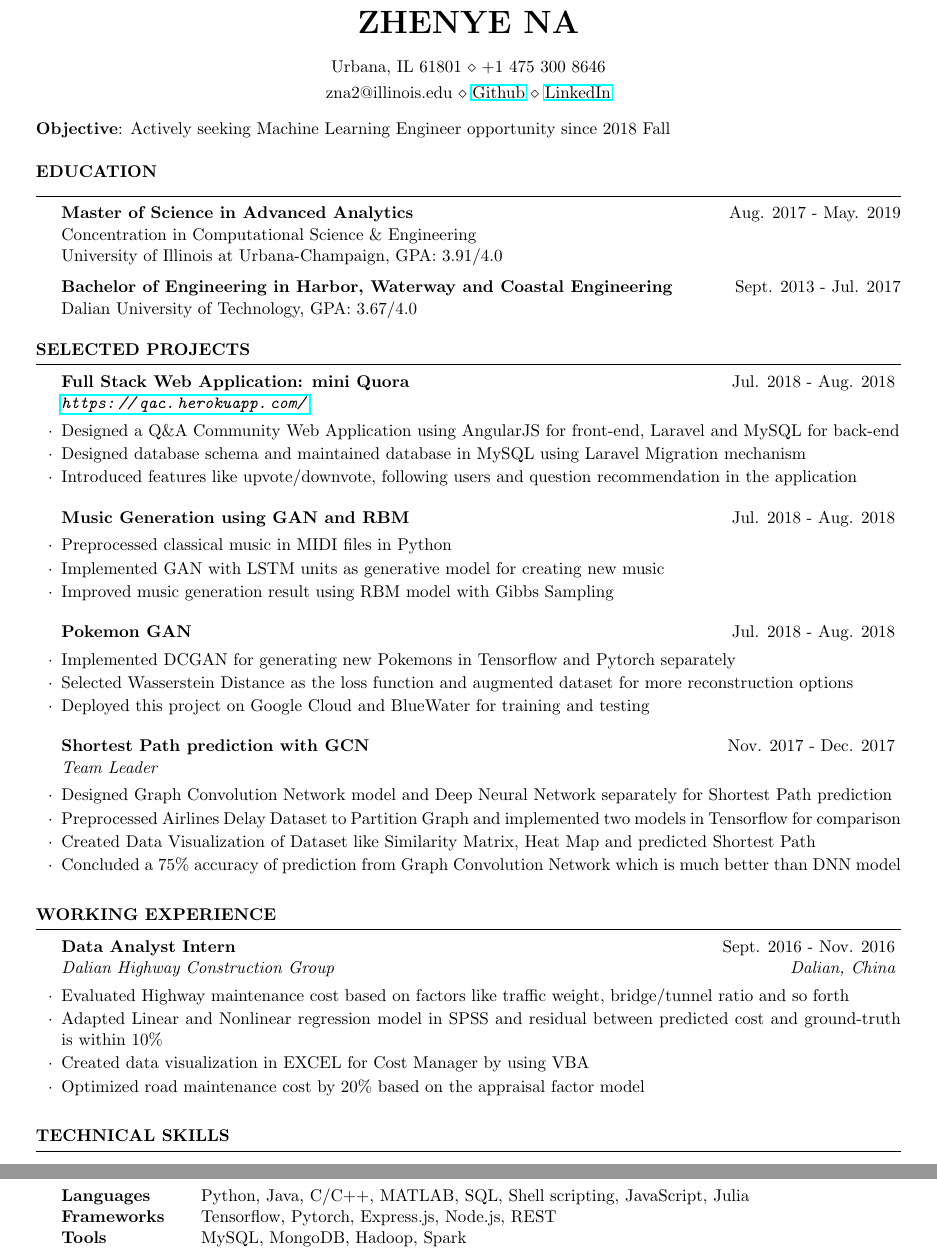
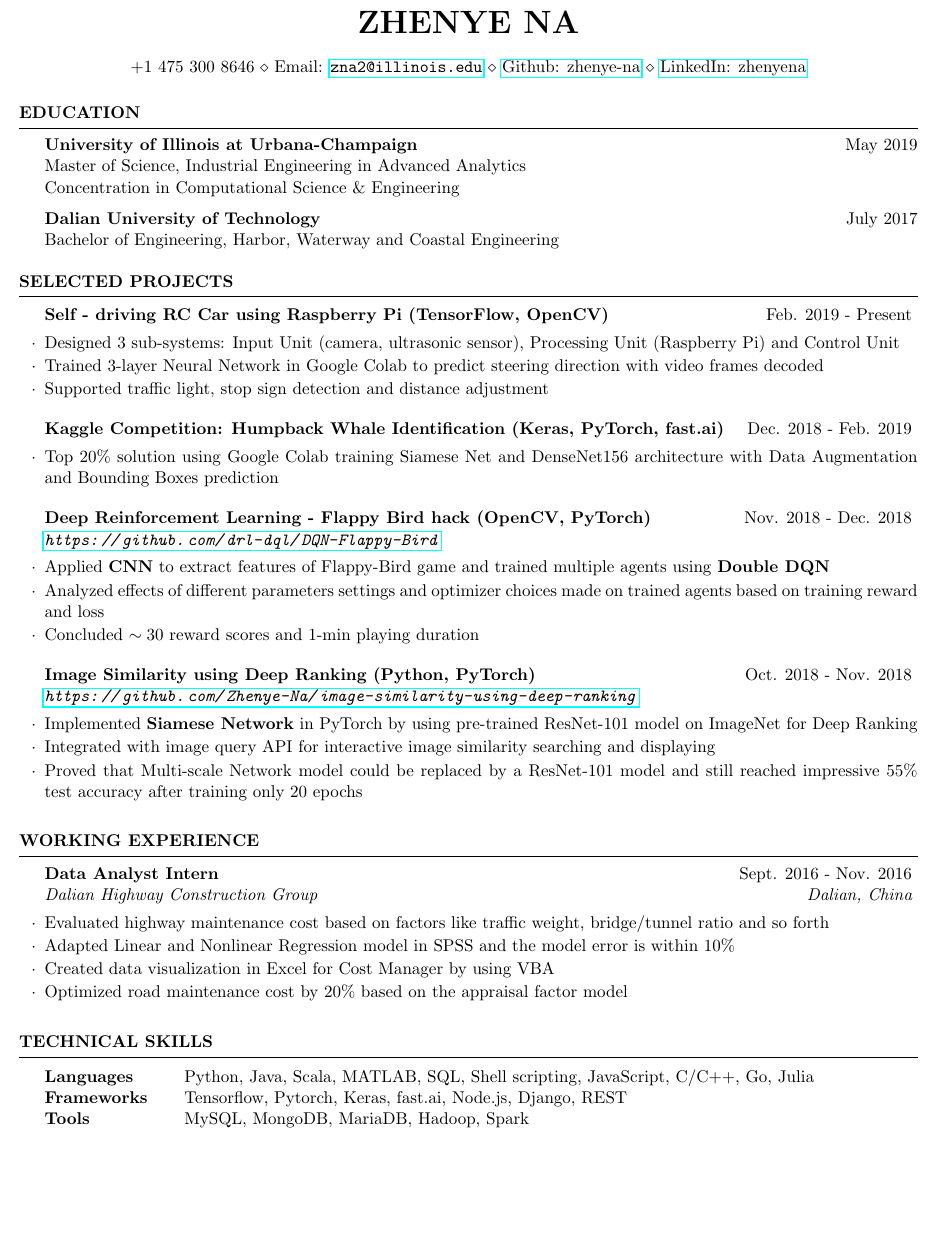
Before and after one commit to Zhenye-Na/blog, a LaTeX CV (resume-backup/resume-machine-learning/cv_4.tex): two parts of pages 1 and 2 of 2 before the commit and part of the page after it, the two joined at a grey line, cut so that both start at the same text, the shorter picture padded with empty space. Compiled offline with pdfLaTeX.

Commit message:
update resume mle

```diff
--- a/resume-backup/resume-machine-learning/cv_4.tex
+++ b/resume-backup/resume-machine-learning/cv_4.tex
@@ -17,7 +17,7 @@
 %%%%%%%%%%%%%%%%%%%%%%%%%%%%%%%%%%%%%%%%%
 
 %----------------------------------------------------------------------------------------
-%	PACKAGES AND OTHER DOCUMENT CONFIGURATIONS
+%   PACKAGES AND OTHER DOCUMENT CONFIGURATIONS
 %----------------------------------------------------------------------------------------
 
 \documentclass{resume} % Use the custom resume.cls style
@@ -28,16 +28,16 @@
 \newcommand{\itab}[1]{\hspace{0em}\rlap{#1}}
 \name{Zhenye Na} % Your name
 % \name{My name} % Your name
-\address{Urbana, IL 61801 \\ +1 475 300 8646} % Your address
-% \address{Where I live} % Your address
-\address{zna2@illinois.edu \\ \href{https://github.com/Zhenye-Na}{Github} \\ \href{https://www.linkedin.com/in/zhenyena/}{LinkedIn}}  % Your phone number and email
-% \address{My phone number \\ My email address \\ My Github \\ My LinkedIn}  % Your phone number and email
-% \address{\textbf{Objective}: Actively seeking Software Development Engineer Intern opportunity since 2018 Fall}
+
+% Urbana, IL 61801 \\
+\address{+1 475 300 8646 \\ Email: \url{zna2@illinois.edu} \\ \href{https://github.com/Zhenye-Na}{Github: zhenye-na} \\ \href{https://www.linkedin.com/in/zhenyena/}{LinkedIn: zhenyena}} % Your address, phone number and email
+% \address{Where I live \\ My phone number \\ My email address \\ My Github \\ My LinkedIn} % Your address
+
 
 \begin{document}
 
 %----------------------------------------------------------------------------------------
-%	OBJECTIVE
+%   OBJECTIVE
 %----------------------------------------------------------------------------------------
 
 % \begin{rSection}{OBJECTIVE}
@@ -48,10 +48,10 @@
 
 % \end{rSection}
 
-\textbf{Objective}: Actively seeking Machine Learning Engineer opportunity since 2018 Fall\\
-\\
+% \textbf{Objective}: Actively seeking Software Development Engineer opportunity since 2018 Fall\\
+% \\
 %----------------------------------------------------------------------------------------
-%	EDUCATION SECTION
+%   EDUCATION SECTION
 %----------------------------------------------------------------------------------------
 \begin{rSection}{Education}
 
@@ -64,51 +64,61 @@
 % \textbf{Dalian University of Technology}\\%\hfill Dalian, China\\
 % {\sl Bachelor of Engineer}, Harbor, Waterway and Coastal Engineering, Jul. 2017\hfill GPA: 3.67/4.0
 
-{\bf Master of Science in Advanced Analytics} \hfill {Aug. 2017 - May. 2019}
+{\bf University of Illinois at Urbana-Champaign} \hfill {May 2019}
+\\
+Master of Science, Industrial Engineering in Advanced Analytics %, GPA: 3.91/4.0
 \\
 Concentration in Computational Science \& Engineering
+
+{\bf Dalian University of Technology} \hfill {July 2017}
 \\
-University of Illinois at Urbana-Champaign, GPA: 3.91/4.0
-
-
-{\bf Bachelor of Engineering in Harbor, Waterway and Coastal Engineering} \hfill {Sept. 2013 - Jul. 2017}
-\\
-% Faculty of Infrastructure Engineering, Dalian.
-% \\
-Dalian University of Technology, GPA: 3.67/4.0
-
-% {\bf Diploma in Mechanical Engineering} \hfill {August 2008 - June 2012}
-% \\
-% Government Polytechnic, Jamnagar.
-% \\
-% Gujarat Technological University,  CGPA: 7.53/10.00
-
-% {\textbf{SSC, Class X}}  \hfill March 2007 - March  2008\\
-% Shree Parvatidevi High School, Jamnagar, Gujarat, 70.1\%
-% Minor in Linguistics \smallskip \\
-% Member of Eta Kappa Nu \\
-% Member of Upsilon Pi Epsilon \\
+Bachelor of Engineering, Harbor, Waterway and Coastal Engineering %, GPA: 3.78/4.0
 
 \end{rSection}
 
 
 %----------------------------------------------------------------------------------------
-%	PROJECTS SECTION
+%   PROJECTS SECTION
 %----------------------------------------------------------------------------------------
 
 \begin{rSection}{SELECTED PROJECTS}
 
-
-% \begin{rSubsection}{Video analysis of Bilibili using Scrapy and Pyspark}{Aug. 2018 - present}{\url{github-repo-here}}{}
-
-% \item Analyzed user preferences and popular trend of video topic, commentary subtitles on videos using Pyspark and Scrapy
-% \item Performed data visualization using D3.js
-
-% \end{rSubsection}
+%------------------------------------------------
+% \url{https://github.com/Zhenye-Na/Auto-RC-Car}
+\begin{rSubsection}{Self - driving RC Car using Raspberry Pi (TensorFlow, OpenCV)}{Feb. 2019 - Present}{}{}
+\item Designed 3 sub-systems: Input Unit (camera, ultrasonic sensor), Processing Unit (Raspberry Pi) and Control Unit
+\item Trained 3-layer Neural Network in Google Colab to predict steering direction with video frames decoded
+\item Supported traffic light, stop sign detection and distance adjustment
+\end{rSubsection}
 
 %------------------------------------------------
 
-% \begin{rSubsection}{Node.js based Web Application: Marketplace}{Aug. 2018 - present}{This project is ongoing}{}
+\begin{rSubsection}{Kaggle Competition: Humpback Whale Identification (Keras, PyTorch, fast.ai)}{Dec. 2018 - Feb. 2019}{}{}
+\item Top 20\% solution using Google Colab training Siamese Net and DenseNet156 architecture with Data Augmentation and Bounding Boxes prediction
+\end{rSubsection}
+
+%------------------------------------------------
+
+\begin{rSubsection}{Deep Reinforcement Learning - Flappy Bird hack (OpenCV, PyTorch)}{Nov. 2018 - Dec. 2018}{\url{https://github.com/drl-dql/DQN-Flappy-Bird}}{}
+% \item Implemented \textbf{Double DQN} model with PyTorch in PyGame Learning Environment
+\item Applied \textbf{CNN} to extract features of Flappy-Bird game and trained multiple agents using \textbf{Double DQN}
+% \item Trained model in NCSA Blue Waters supercomputers and utilized Google Colab for environmental pre-configuration
+\item Analyzed effects of different parameters settings and optimizer choices made on trained agents based on training reward and loss
+\item Concluded $\sim 30$ reward scores and 1-min playing duration
+\end{rSubsection}
+
+
+%------------------------------------------------
+
+\begin{rSubsection}{Image Similarity using Deep Ranking (Python, PyTorch)}{Oct. 2018 - Nov. 2018}{\url{https://github.com/Zhenye-Na/image-similarity-using-deep-ranking}}{}
+\item Implemented \textbf{Siamese Network} in PyTorch by using pre-trained ResNet-101 model on ImageNet for Deep Ranking
+\item Integrated with image query API for interactive image similarity searching and displaying
+\item Proved that Multi-scale Network model could be replaced by a ResNet-101 model and still reached impressive 55\% test accuracy after training only 20 epochs
+\end{rSubsection}
+
+%------------------------------------------------
+
+% \begin{rSubsection}{Node.js based Web Application: Marketplace}{Aug. 2018 - Sep. 2018}{}{}
 % \item Designed an eCommerce application prototype and WeChat mini-program which helped students sell used products on campus
 % \item Implemented MVC back-end with Express.js and MongoDB and front-end with Bootstrap integrated with Node.js
 % \item Introduced product recommendation system using frequent pattern mining to recommend similar products
@@ -117,77 +127,38 @@ Dalian University of Technology, GPA: 3.67/4.0
 
 %------------------------------------------------
 
-\begin{rSubsection}{Full Stack Web Application: mini Quora}{Jul. 2018 - Aug. 2018}{\url{https://qac.herokuapp.com/}}{}
-\item Designed a Q\&A Community Web Application using AngularJS for front-end, Laravel and MySQL for back-end
-\item Designed database schema and maintained database in MySQL using Laravel Migration mechanism
-\item Introduced features like upvote/downvote, following users and question recommendation in the application
-\end{rSubsection}
+% \begin{rSubsection}{Full Stack Web Application: mini Quora}{Jul. 2018 - Aug. 2018}{\url{https://qac.herokuapp.com/}}{}
+% \item Developed a Q\&A Community Web Application using AngularJS for front-end, Laravel and MySQL for back-end
+% \item Designed database schema and maintained database in MySQL using Laravel Migration mechanism
+% \item Integrated features such as upvote/downvote, user following and questions suggestion into the application
+% \end{rSubsection}
 
 %------------------------------------------------
 
-\begin{rSubsection}{Music Generation using GAN and RBM}{Jul. 2018 - Aug. 2018}{}{}
-\item Preprocessed classical music in MIDI files in Python
-\item Implemented GAN with LSTM units as generative model for creating new music
-\item Improved music generation result using RBM model with Gibbs Sampling
-\end{rSubsection}
-
-
-%------------------------------------------------
-
-\begin{rSubsection}{Pokemon GAN}{Jul. 2018 - Aug. 2018}{}{}
-\item Implemented DCGAN for generating new Pokemons in Tensorflow and Pytorch separately
-\item Selected Wasserstein Distance as the loss function and augmented dataset for more reconstruction options
-\item Deployed this project on Google Cloud and BlueWater for training and testing
-\end{rSubsection}
-
-
-%------------------------------------------------
-
-\begin{rSubsection}{Shortest Path prediction with GCN}{Nov. 2017 - Dec. 2017}{Team Leader}{}
-\item Designed Graph Convolution Network model and Deep Neural Network separately for Shortest Path prediction
-\item Preprocessed Airlines Delay Dataset to Partition Graph and implemented two models in Tensorflow for comparison
-\item Created Data Visualization of Dataset like Similarity Matrix, Heat Map and predicted Shortest Path
-\item Concluded a 75\% accuracy of prediction from Graph Convolution Network which is much better than DNN model
-\end{rSubsection}
-
-% \par
-% \textbf{Neural Network for Estimating Shortest Path Problem}\hfill 11/2017\\
-% $\bullet$ Selected DNN and GCN as the model and implemented using Tensorflow.\\
-% $\bullet$ Concluded an 84\% accuracy of prediction in Shortest Path problem.
-
-
-%------------------------------------------------
-
-% \begin{rSubsection}{MAMP based Online Store: Mining Rig Assembly}{Mar. 2018 - May 2018}{\url{http://rigassembly.web.engr.illinois.edu/}}{}
-% \item Developed an MAMP based eCommerce application for browsing, storing rig setups and estimating performance
-% \item Implemented using Bootstrap for front-end, MySQL for back-end, FushionCharts for data visualization
+% \begin{rSubsection}{MAMP based Online Store: Mining Rig Assembly (Bootstrap, MariaDB)}{Mar. 2018 - May 2018}{}{}
+% \item Conceptualized an MAMP based eCommerce application for conveniently browsing, storing rig setups
+% \item Implemented on-line store using Bootstrap for front-end, MariaDB for back-end, FushionCharts for data visualization
+% % \item Worked on implementing 3rd-party API integrations with Amazon and Newegg data.
+% % \item Designed and maintained database in MariaDB with data crawled from Amazon using Java.
 % \item Designed and maintained database in MariaDB by 3rd-party API integrating Amazon and Newegg
-% \item Introduced additional features like product information visualization, price notification, rigs payback period computation and recommendation system
+% % \item Maintained database by updating information of mining-rigs by implementing 3rd-party API integrations with Amazon and Newegg
+% \item Introduced additional features such as performance estimate, product information visualization, price notification and rigs payback period computation
 % \end{rSubsection}
 
 %------------------------------------------------
-% \begin{rSubsection}{Classical Music Generation with Machine Learning}{Apr. 2018 - May 2018}{This project will be \textbf{updated/deleted} in the next version}{}
-% \item Preprocessed classical music into MIDI files in Python packages
-% \item Implemented GAN with LSTM layers as generative model for creating classical music in Tensorflow framework
-% \item Improved generated music result by using RBM with Gibbs Sampling
-% \end{rSubsection}
 
 \end{rSection}
 
 %----------------------------------------------------------------------------------------
-%	WORK EXPERIENCE SECTION
+%   WORK EXPERIENCE SECTION
 %----------------------------------------------------------------------------------------
 \begin{rSection}{WORKING EXPERIENCE} \itemsep -3pt
 
-% {Quality Control and Assurance Training at Echjay Industries Pvt. Ltd. Rajkot.} \hfill July 2015 - April 2016 \\
-% {Lab Technician, Senor Metal Pvt. Ltd, Jamnagar} \hfill june 2012 - Auguest 2012\\
-% {Mechanical Draftsman and Q.C Inspector, Geeta Machine Tools Pvt. Ltd, Jamnagar} \hfill May 2010 - May 2012 \\
 
 \begin{rSubsection}{Data Analyst Intern}{Sept. 2016 - Nov. 2016}{Dalian Highway Construction Group}{Dalian, China}
-\item Evaluated Highway maintenance cost based on factors like traffic weight, bridge/tunnel ratio and so forth
-\item Adapted Linear and Nonlinear regression model in SPSS and residual between predicted cost and ground-truth is within 10\%
-\item Created data visualization in EXCEL for Cost Manager by using VBA
-% \item Analyzed road maintenance data with VBA and realized data visualization in EXCEL
+\item Evaluated highway maintenance cost based on factors like traffic weight, bridge/tunnel ratio and so forth
+\item Adapted Linear and Nonlinear Regression model in SPSS and the model error is within 10\%
+\item Created data visualization in Excel for Cost Manager by using VBA
 \item Optimized road maintenance cost by 20\% based on the appraisal factor model
 % \item The final plan I participated in drawing successfully saved cost of road maintenance by 20\%.
 \end{rSubsection}
@@ -197,63 +168,18 @@ Dalian University of Technology, GPA: 3.67/4.0
 
 
 %----------------------------------------------------------------------------------------
-%	TECHNICAL SKILL SECTION
+%   TECHNICAL SKILL SECTION
 %----------------------------------------------------------------------------------------
 
 \begin{rSection}{TECHNICAL SKILLS}
 
 \begin{tabular}{ @{} >{\bfseries}l @{\hspace{5ex}} l }
-Languages & Python, Java, C/C++, MATLAB, SQL, Shell scripting, JavaScript, Julia\\
-Frameworks & Tensorflow, Pytorch, Express.js, Node.js, REST\\ % Hadoop, Spark, Laravel, Tensorflow.js, D3.js, REST
-% Operating Systems & macOS, Linux, Windows\\
-Tools & MySQL, MongoDB, Hadoop, Spark
+Languages & Python, Java, Scala, MATLAB, SQL, Shell scripting, JavaScript, C/C++, Go, Julia\\
+Frameworks & Tensorflow, Pytorch, Keras, fast.ai, Node.js, Django, REST\\ % Hadoop, Spark, Laravel, Tensorflow.js, D3.js, REST
+Tools & MySQL, MongoDB, MariaDB, Hadoop, Spark
 \end{tabular}
 
 \end{rSection}
 
 
-%----------------------------------------------------------------------------------------
-
-% \begin{rSection}{CERTIFICATES}
-
-% Applied Data Science with Python Specialization by University of Michigan on Coursera.\hfill Aug. 2018\\
-% Deep Learning Specialization by deeplearning.ai on Coursera.\hfill Jul. 2018\\
-
-% \end{rSection}
-%----------------------------------------------------------------------------------------
-
-% \begin{rSection}{POSITION OF RESPONSIBILITY}
-
-% \begin{rSubsection}{Mechanical Draftsman and Q.C Inspector}{May 2010 - May 2012} {Geeta Machine Tools Pvt. Ltd. Jamnagar} {}
-% \item Prepare 2D AND 3D Drawing and planning of a different CNC machine details
-% parts drawings and their assembly drawing.
-% \item Do some quality control work for maintain the quality of machine in the Units.
-% \item Prepare of foundation and electrical layout drawings.
-% \end{rSubsection}
-
-
-% %------------------------------------------------
-
-% \begin{rSubsection}{Lab Technician}{june 2012 - Auguest 2012}{Senor Metal Pvt. Ltd. Jamnagar} {}
-%  \item Do Some Mechanical Destructive Testing- Tensile Test, Impact Test,Hardness Test
-% \end{rSubsection}
-
-% \end{rSection}
-
-%----------------------------------------------------------------------------------------
-
-% \begin{rSection}{Extra-Cirrucular Activities} \itemsep -1pt {}
-% \item STTP on "Life Long Research" in SVNIT,Surat \hfill February 2016
-% \item Design War Cad, SRCOE, Rajkot, Secured 2rd rank in a state level competition\hfill January-2016
-% \item  Design War Cad, B.H Gardi, Rajkot, Secured 2rd rank in a
-% state level competition. \hfill January-2014
-% \item Participated in National Level Technical Symposium Festival Edge and Above, SVIT, Vasad. \hfill February-2013
-% \item Participated in National Level Technical Symposium Festival Home Basix, SVIT, Vasad.
-%  \hfill  February-2013
-% \item Participated in National Level Technical Symposium Rise of Machine, SVIT, Vasad,  \hfill March-2014
-
-% \end{rSection}
-
-
-
 \end{document}
```
Also changed, not shown: _posts/2019-02-21-setup-raspberry-pi-and-vnc-control-from-mac.md (added, +45 -0 lines), _posts/2019-02-16-using-google-colab-for-kaggle-competition copy.md (renamed from _posts/2019-02-16-using-google-colab-for-kaggle-competition.md), resume.pdf, resume-backup/resume-machine-learning/cv_4.tex (2 more changed lines).
